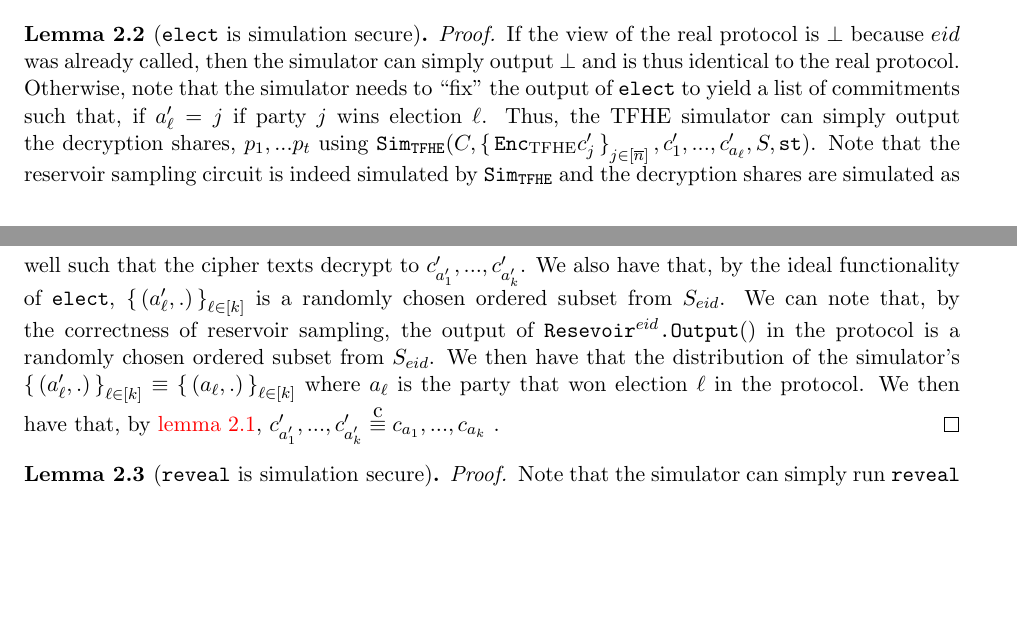
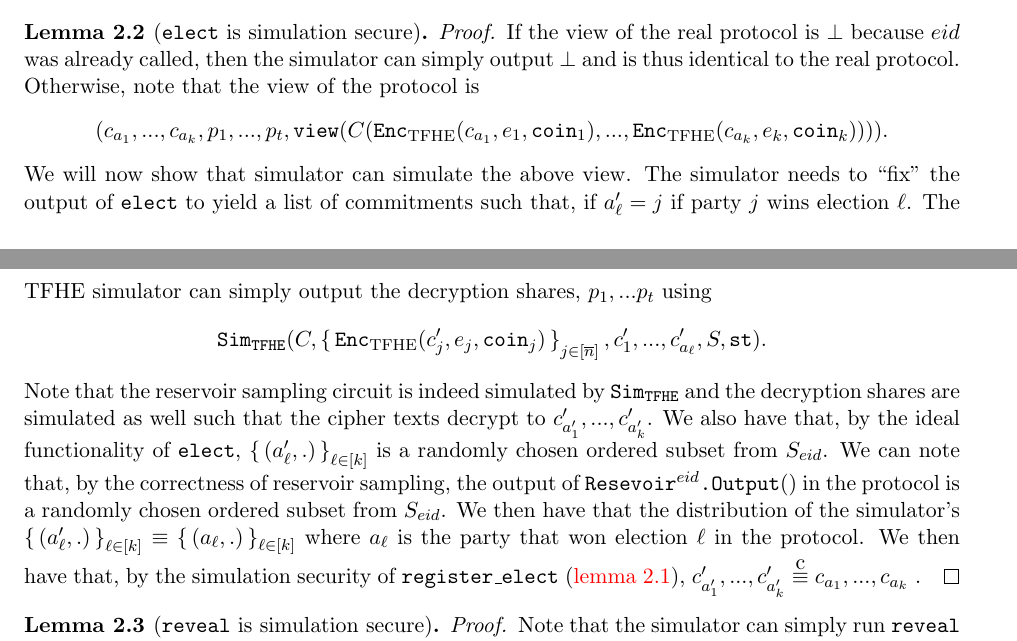
Before and after one commit to Lev-Stambler/secret-leader, a LaTeX document (Main.tex, which reads sections/TFHEmultielec.tex): two parts of pages 4 and 7 of 7, joined at a grey line, cut so that both start at the same text, the shorter picture padded with empty space. Compiled offline with pdfLaTeX.

Commit message:
fix view defn

```diff
--- a/sections/TFHEmultielec.tex
+++ b/sections/TFHEmultielec.tex
@@ -233,9 +233,15 @@ for $\registerElect$, $\elect$, and $\reveal$.
 	\begin{proof}
 		If the view of the real protocol is $\bot$ because $\eid$ was already called, then the simulator can simply output $\bot$
 		and is thus identical to the real protocol.
-	Otherwise, note that the simulator needs to ``fix'' the output of $\elect$ to yield
+		Otherwise, note that the view of the protocol is
+		$$
+			(c_{a_1}, ..., c_{a_k}, p_1, ..., p_t, \texttt{view}(C(\Enc(c_{a_1}, e_1, \texttt{coin}_1), ..., \Enc(c_{a_k}, e_k, \texttt{coin}_k) ))).
+		$$
+		We will now show that simulator can simulate the above view.
+		The simulator needs to ``fix'' the output of $\elect$ to yield
 		a list of commitments such that, if $a'_\ell = j$ if party $j$ wins election $\ell$.
-	Thus, the TFHE simulator can simply output the decryption shares, $p_1, ... p_t$ using $\simTFHE(C, \set{\Enc{c'_j}}_{j \in [\totalReg]}, c'_1, ..., c'_{a_\ell}, S, \texttt{st})$.
+		The TFHE simulator can simply output the decryption shares, $p_1, ... p_t$ using
+		$$\simTFHE(C, \set{\Enc(c'_j, e_j, \texttt{coin}_j)}_{j \in [\totalReg]}, c'_1, ..., c'_{a_\ell}, S, \texttt{st}).$$
 		Note that the reservoir sampling circuit is indeed simulated by $\simTFHE$
 		and the decryption shares are simulated as well such that the cipher texts decrypt
 		to $c'_{a'_1}, ..., c'_{a'_k}$.
@@ -244,7 +250,7 @@ for $\registerElect$, $\elect$, and $\reveal$.
 		the output of $\ResevOutputN{\eid}()$ in the protocol is a randomly chosen ordered subset from $S_\eid$.
 		We then have that the distribution of the simulator's $\set{(a'_\ell, .)}_{\ell \in [k]} \equiv \set{(a_\ell, .)}_{\ell \in [k]}$
 		where $a_\ell$ is the party that won election $\ell$ in the protocol.
-	We then have that, by \cref{lemma:regElectSemiHonest}, $c'_{a'_1}, ..., c'_{a'_k} \compInd c_{a_1}, ..., c_{a_k}$ .
+		We then have that, by the simulation security of $\registerElect$ (\cref{lemma:regElectSemiHonest}), $c'_{a'_1}, ..., c'_{a'_k} \compInd c_{a_1}, ..., c_{a_k}$ .
 	\end{proof}
 \end{lemma}
 
```
Also changed, not shown: Main.pdf, sections/TFHEmultielec.tex (1 more changed lines). Lines whose indentation alone changed are shown as unchanged.
